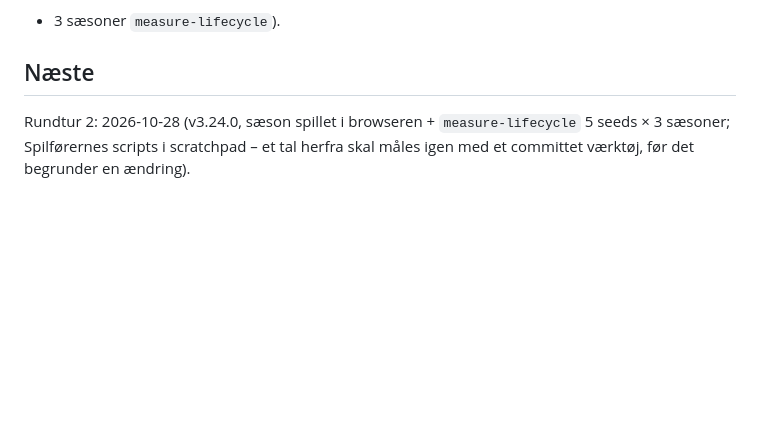
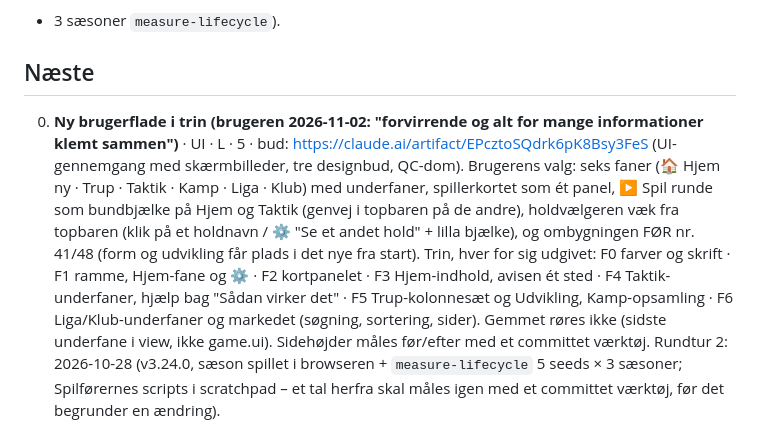
Before and after one commit to cvejleaa/TactiVAR, a Markdown page: docs/backlog.md, the part around the change. Drawn GitHub-style; blank space fills up the shorter version.

Commit message:
Backlog: ny brugerflade i trin (brugerens valg 2026-11-02) – før form og udvikling
Claude-Session: https://claude.ai/code/session_01DSPZuWij7iGtScgENTjD9T

```diff
--- a/docs/backlog.md
+++ b/docs/backlog.md
@@ -7,6 +7,14 @@ Rangering: brugerens ønsker først, derefter værdi pr. størrelse. Første run
 + 3 sæsoner `measure-lifecycle`).
 
 ## Næste
+0. **Ny brugerflade i trin (brugeren 2026-11-02: "forvirrende og alt for mange informationer klemt sammen")** · UI · L · 5 · bud:
+   https://claude.ai/artifact/EPcztoSQdrk6pK8Bsy3FeS (UI-gennemgang med skærmbilleder, tre designbud, QC-dom). Brugerens valg: seks faner
+   (🏠 Hjem ny · Trup · Taktik · Kamp · Liga · Klub) med underfaner, spillerkortet som ét panel, ▶ Spil runde som bundbjælke på Hjem og
+   Taktik (genvej i topbaren på de andre), holdvælgeren væk fra topbaren (klik på et holdnavn / ⚙ "Se et andet hold" + lilla bjælke),
+   og ombygningen FØR nr. 41/48 (form og udvikling får plads i det nye fra start). Trin, hver for sig udgivet: F0 farver og skrift ·
+   F1 ramme, Hjem-fane og ⚙ · F2 kortpanelet · F3 Hjem-indhold, avisen ét sted · F4 Taktik-underfaner, hjælp bag "Sådan virker det" ·
+   F5 Trup-kolonnesæt og Udvikling, Kamp-opsamling · F6 Liga/Klub-underfaner og markedet (søgning, sortering, sider). Gemmet røres ikke
+   (sidste underfane i view, ikke game.ui). Sidehøjder måles før/efter med et committet værktøj.
 Rundtur 2: 2026-10-28 (v3.24.0, sæson spillet i browseren + `measure-lifecycle` 5 seeds × 3 sæsoner; Spilførernes scripts i
 scratchpad – et tal herfra skal måles igen med et committet værktøj, før det begrunder en ændring).
 1. **Sig det, når et par bliver stærkt** · UI · S · 4 · samspillets belønning er tavs: første gang det nævnes er runde 8
```
